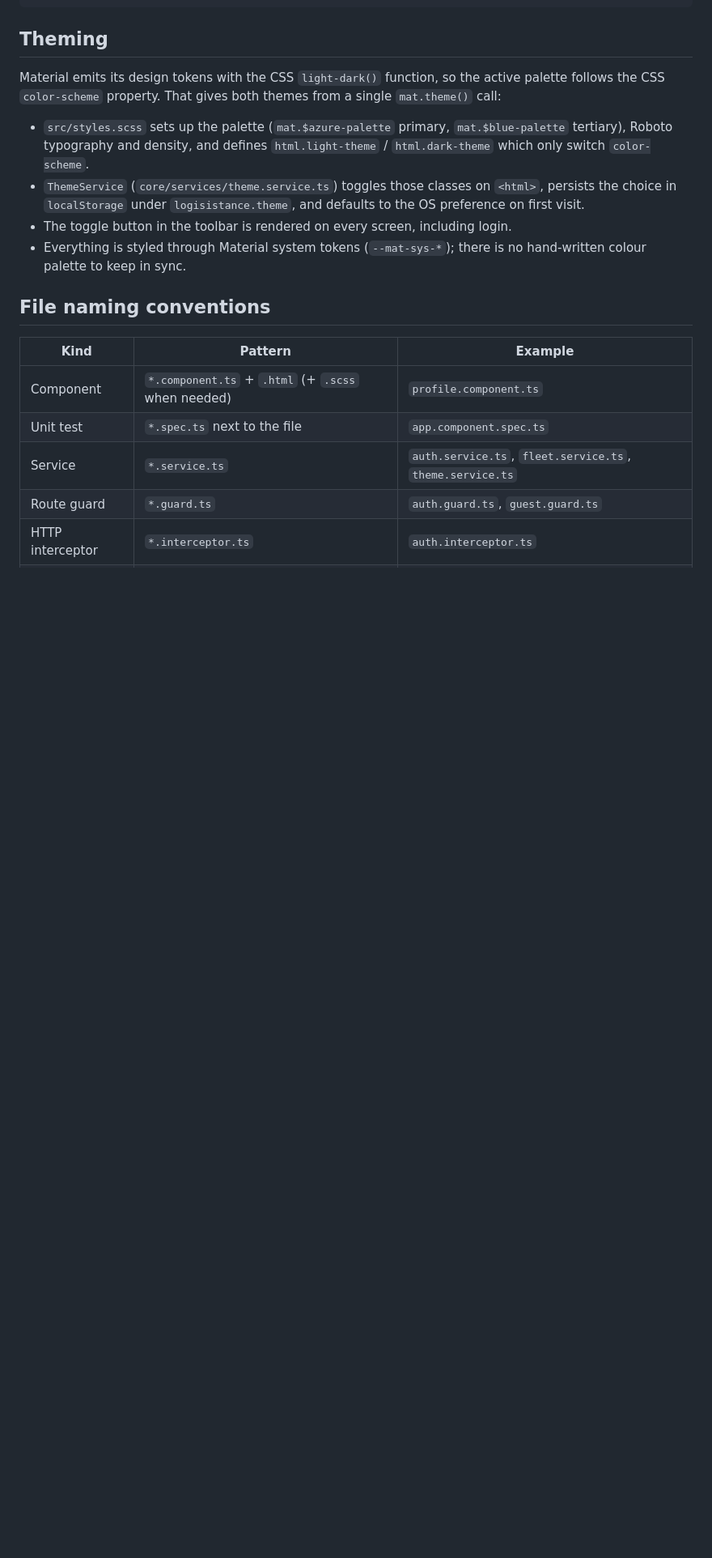
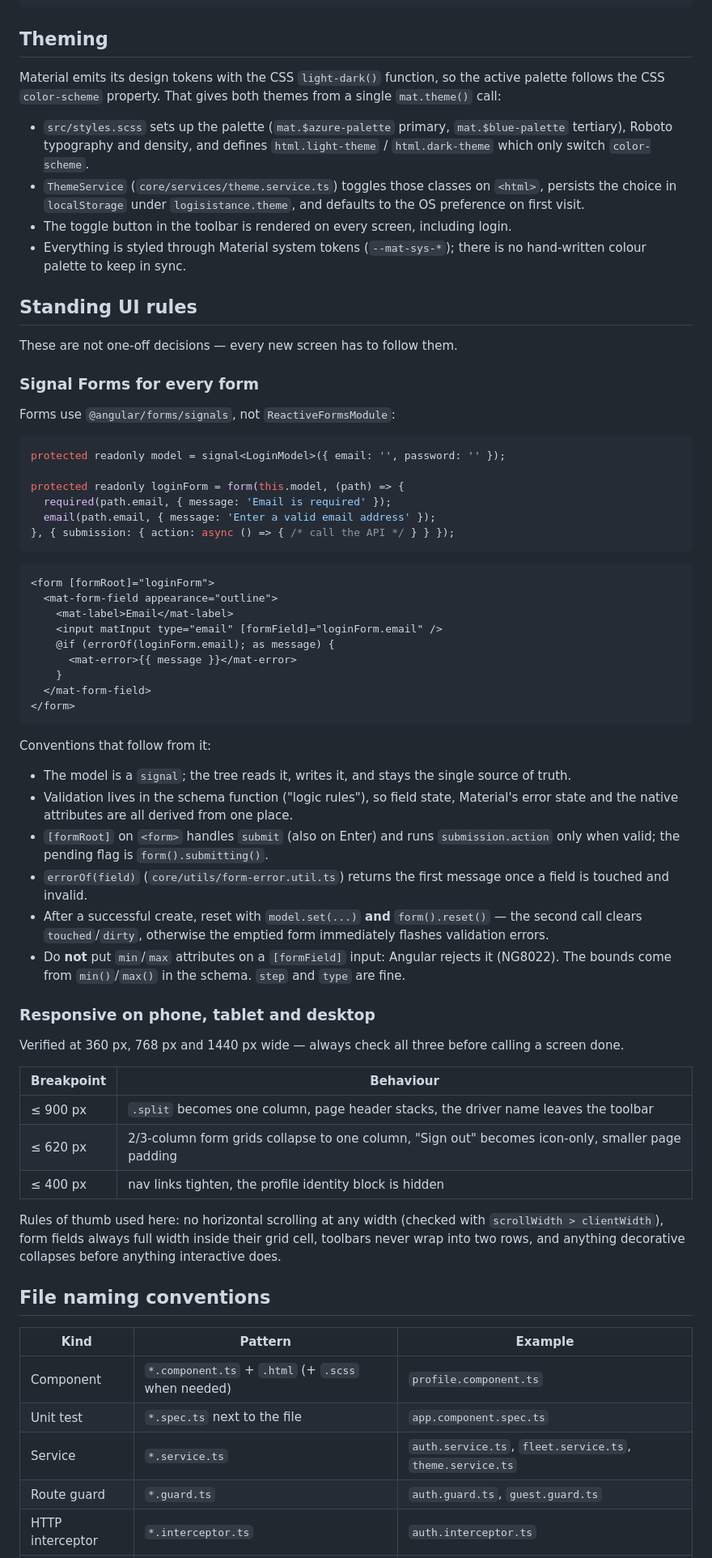
Before and after one commit to deniskoliban/logisistance-web, a Markdown page: README.md, the part around one of its changes. Shown at 81% size. Rendered like a GitHub page; blank space fills up the shorter version.

````diff
--- a/README.md
+++ b/README.md
@@ -45,6 +45,63 @@ follows the CSS `color-scheme` property. That gives both themes from a single `m
 - Everything is styled through Material system tokens (`--mat-sys-*`); there is no hand-written
   colour palette to keep in sync.
 
+## Standing UI rules
+
+These are not one-off decisions — every new screen has to follow them.
+
+### Signal Forms for every form
+
+Forms use `@angular/forms/signals`, not `ReactiveFormsModule`:
+
+```ts
+protected readonly model = signal<LoginModel>({ email: '', password: '' });
+
+protected readonly loginForm = form(this.model, (path) => {
+  required(path.email, { message: 'Email is required' });
+  email(path.email, { message: 'Enter a valid email address' });
+}, { submission: { action: async () => { /* call the API */ } } });
+```
+
+```html
+<form [formRoot]="loginForm">
+  <mat-form-field appearance="outline">
+    <mat-label>Email</mat-label>
+    <input matInput type="email" [formField]="loginForm.email" />
+    @if (errorOf(loginForm.email); as message) {
+      <mat-error>{{ message }}</mat-error>
+    }
+  </mat-form-field>
+</form>
+```
+
+Conventions that follow from it:
+
+- The model is a `signal`; the tree reads it, writes it, and stays the single source of truth.
+- Validation lives in the schema function ("logic rules"), so field state, Material's error state and
+  the native attributes are all derived from one place.
+- `[formRoot]` on `<form>` handles `submit` (also on Enter) and runs `submission.action` only when
+  valid; the pending flag is `form().submitting()`.
+- `errorOf(field)` (`core/utils/form-error.util.ts`) returns the first message once a field is
+  touched and invalid.
+- After a successful create, reset with `model.set(...)` **and** `form().reset()` — the second call
+  clears `touched`/`dirty`, otherwise the emptied form immediately flashes validation errors.
+- Do **not** put `min`/`max` attributes on a `[formField]` input: Angular rejects it (NG8022). The
+  bounds come from `min()`/`max()` in the schema. `step` and `type` are fine.
+
+### Responsive on phone, tablet and desktop
+
+Verified at 360 px, 768 px and 1440 px wide — always check all three before calling a screen done.
+
+| Breakpoint | Behaviour |
+| --- | --- |
+| ≤ 900 px | `.split` becomes one column, page header stacks, the driver name leaves the toolbar |
+| ≤ 620 px | 2/3-column form grids collapse to one column, "Sign out" becomes icon-only, smaller page padding |
+| ≤ 400 px | nav links tighten, the profile identity block is hidden |
+
+Rules of thumb used here: no horizontal scrolling at any width (checked with
+`scrollWidth > clientWidth`), form fields always full width inside their grid cell, toolbars never
+wrap into two rows, and anything decorative collapses before anything interactive does.
+
 ## File naming conventions
 
 | Kind | Pattern | Example |
````
Also changed, not shown: other parts of README.md (+9 -7 lines), docs/screenshots/fleet-mobile.png (added), 11 other files.
